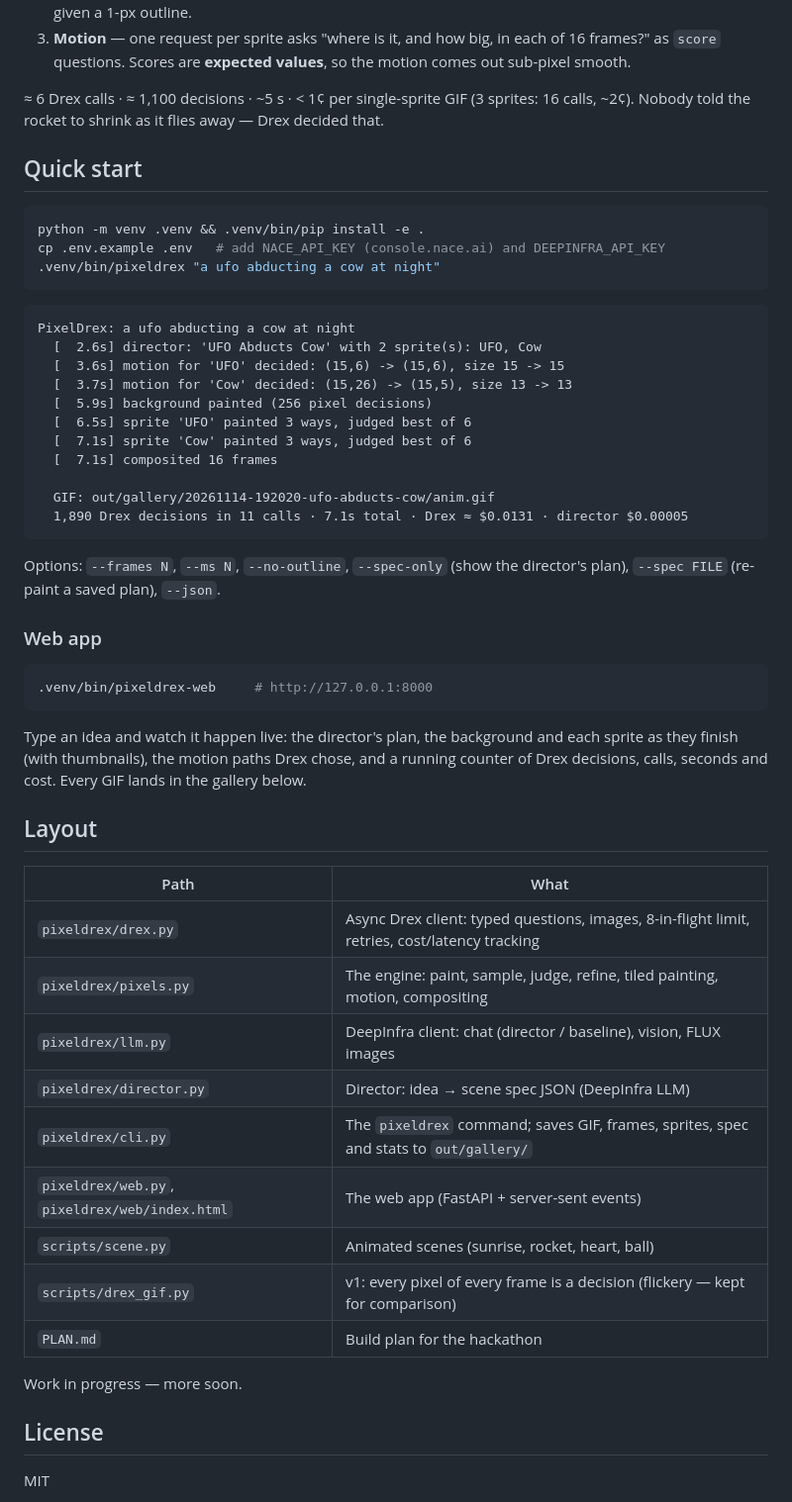
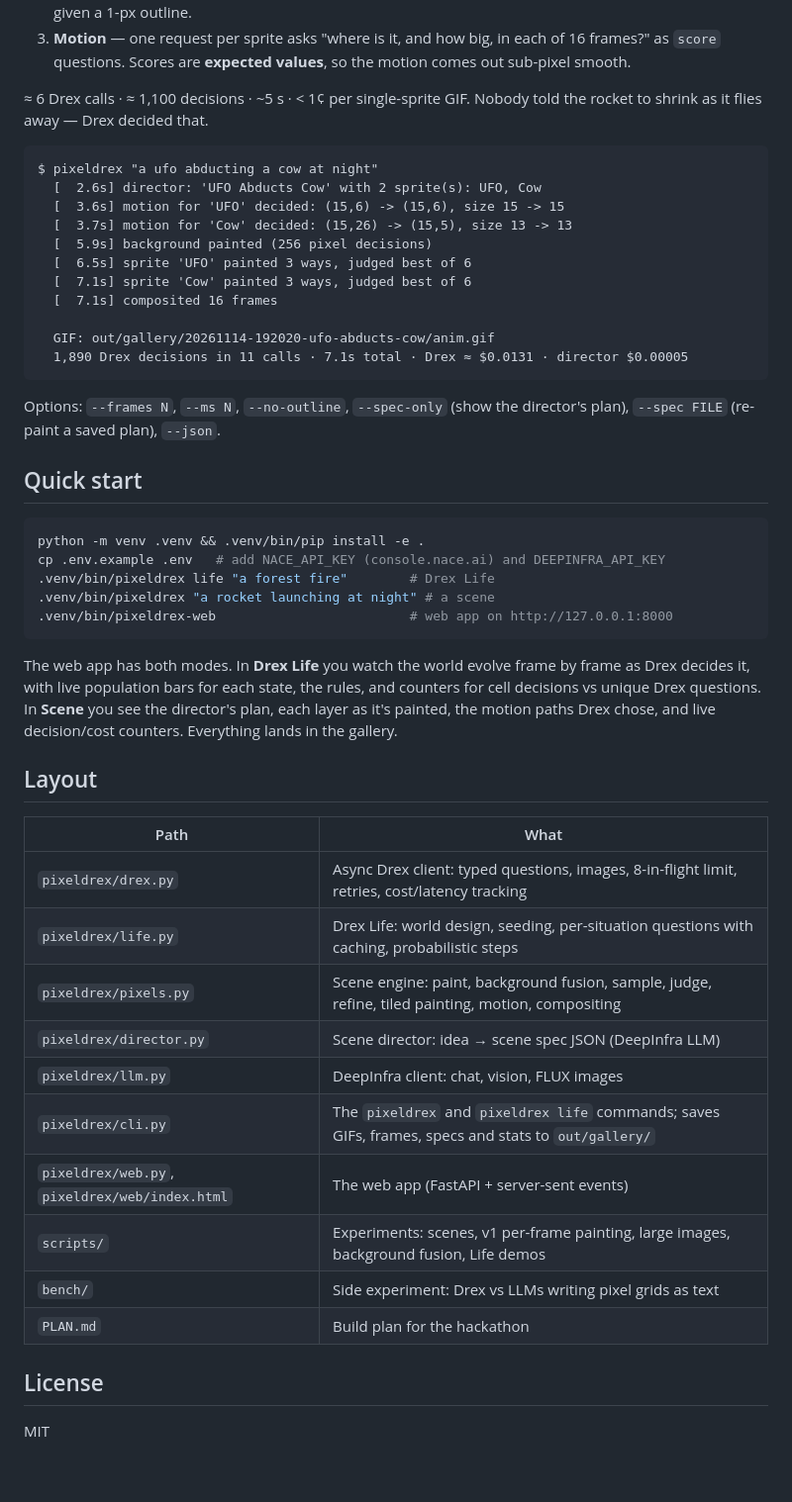
Before and after one commit to mauryantitans/PixelDrex, a Markdown page: README.md, the part around one of its changes. Shown at 99% size. GitHub-like rendering; blank space fills up the shorter version.

````diff
--- a/README.md
+++ b/README.md
@@ -18,18 +50,10 @@ You type an idea. A **director** LLM on DeepInfra turns it into a scene spec (ba
 2. **Sprite** — painted in 3 phrasings; extra variations are *sampled from Drex's own per-pixel probabilities* (no extra calls); stray pixels are cleaned; Drex Max looks at all 6 candidates and picks the best. Trimmed and given a 1-px outline.
 3. **Motion** — one request per sprite asks "where is it, and how big, in each of 16 frames?" as `score` questions. Scores are **expected values**, so the motion comes out sub-pixel smooth.
 
-≈ 6 Drex calls · ≈ 1,100 decisions · ~5 s · < 1¢ per single-sprite GIF (3 sprites: 16 calls, ~2¢). Nobody told the rocket to shrink as it flies away — Drex decided that.
-
-## Quick start
-
-```bash
-python -m venv .venv && .venv/bin/pip install -e .
-cp .env.example .env   # add NACE_API_KEY (console.nace.ai) and DEEPINFRA_API_KEY
-.venv/bin/pixeldrex "a ufo abducting a cow at night"
-```
+≈ 6 Drex calls · ≈ 1,100 decisions · ~5 s · < 1¢ per single-sprite GIF. Nobody told the rocket to shrink as it flies away — Drex decided that.
 
 ```text
-PixelDrex: a ufo abducting a cow at night
+$ pixeldrex "a ufo abducting a cow at night"
   [  2.6s] director: 'UFO Abducts Cow' with 2 sprite(s): UFO, Cow
   [  3.6s] motion for 'UFO' decided: (15,6) -> (15,6), size 15 -> 15
   [  3.7s] motion for 'Cow' decided: (15,26) -> (15,5), size 13 -> 13
@@ -44,29 +68,32 @@ PixelDrex: a ufo abducting a cow at night
 
 Options: `--frames N`, `--ms N`, `--no-outline`, `--spec-only` (show the director's plan), `--spec FILE` (re-paint a saved plan), `--json`.
 
-### Web app
+## Quick start
 
 ```bash
-.venv/bin/pixeldrex-web     # http://127.0.0.1:8000
+python -m venv .venv && .venv/bin/pip install -e .
+cp .env.example .env   # add NACE_API_KEY (console.nace.ai) and DEEPINFRA_API_KEY
+.venv/bin/pixeldrex life "a forest fire"        # Drex Life
+.venv/bin/pixeldrex "a rocket launching at night" # a scene
+.venv/bin/pixeldrex-web                         # web app on http://127.0.0.1:8000
 ```
 
-Type an idea and watch it happen live: the director's plan, the background and each sprite as they finish (with thumbnails), the motion paths Drex chose, and a running counter of Drex decisions, calls, seconds and cost. Every GIF lands in the gallery below.
+The web app has both modes. In **Drex Life** you watch the world evolve frame by frame as Drex decides it, with live population bars for each state, the rules, and counters for cell decisions vs unique Drex questions. In **Scene** you see the director's plan, each layer as it's painted, the motion paths Drex chose, and live decision/cost counters. Everything lands in the gallery.
 
 ## Layout
 
 | Path | What |
 |---|---|
 | `pixeldrex/drex.py` | Async Drex client: typed questions, images, 8-in-flight limit, retries, cost/latency tracking |
-| `pixeldrex/pixels.py` | The engine: paint, sample, judge, refine, tiled painting, motion, compositing |
-| `pixeldrex/llm.py` | DeepInfra client: chat (director / baseline), vision, FLUX images |
-| `pixeldrex/director.py` | Director: idea → scene spec JSON (DeepInfra LLM) |
-| `pixeldrex/cli.py` | The `pixeldrex` command; saves GIF, frames, sprites, spec and stats to `out/gallery/` |
+| `pixeldrex/life.py` | Drex Life: world design, seeding, per-situation questions with caching, probabilistic steps |
+| `pixeldrex/pixels.py` | Scene engine: paint, background fusion, sample, judge, refine, tiled painting, motion, compositing |
+| `pixeldrex/director.py` | Scene director: idea → scene spec JSON (DeepInfra LLM) |
+| `pixeldrex/llm.py` | DeepInfra client: chat, vision, FLUX images |
+| `pixeldrex/cli.py` | The `pixeldrex` and `pixeldrex life` commands; saves GIFs, frames, specs and stats to `out/gallery/` |
 | `pixeldrex/web.py`, `pixeldrex/web/index.html` | The web app (FastAPI + server-sent events) |
-| `scripts/scene.py` | Animated scenes (sunrise, rocket, heart, ball) |
-| `scripts/drex_gif.py` | v1: every pixel of every frame is a decision (flickery — kept for comparison) |
+| `scripts/` | Experiments: scenes, v1 per-frame painting, large images, background fusion, Life demos |
+| `bench/` | Side experiment: Drex vs LLMs writing pixel grids as text |
 | `PLAN.md` | Build plan for the hackathon |
-
-Work in progress — more soon.
 
 ## License
 
````
Also changed, not shown: other parts of README.md (+35 -3 lines), docs/gallery/life_forest_fire.gif (added), docs/gallery/life_zombies.gif (added), 5 other files.
